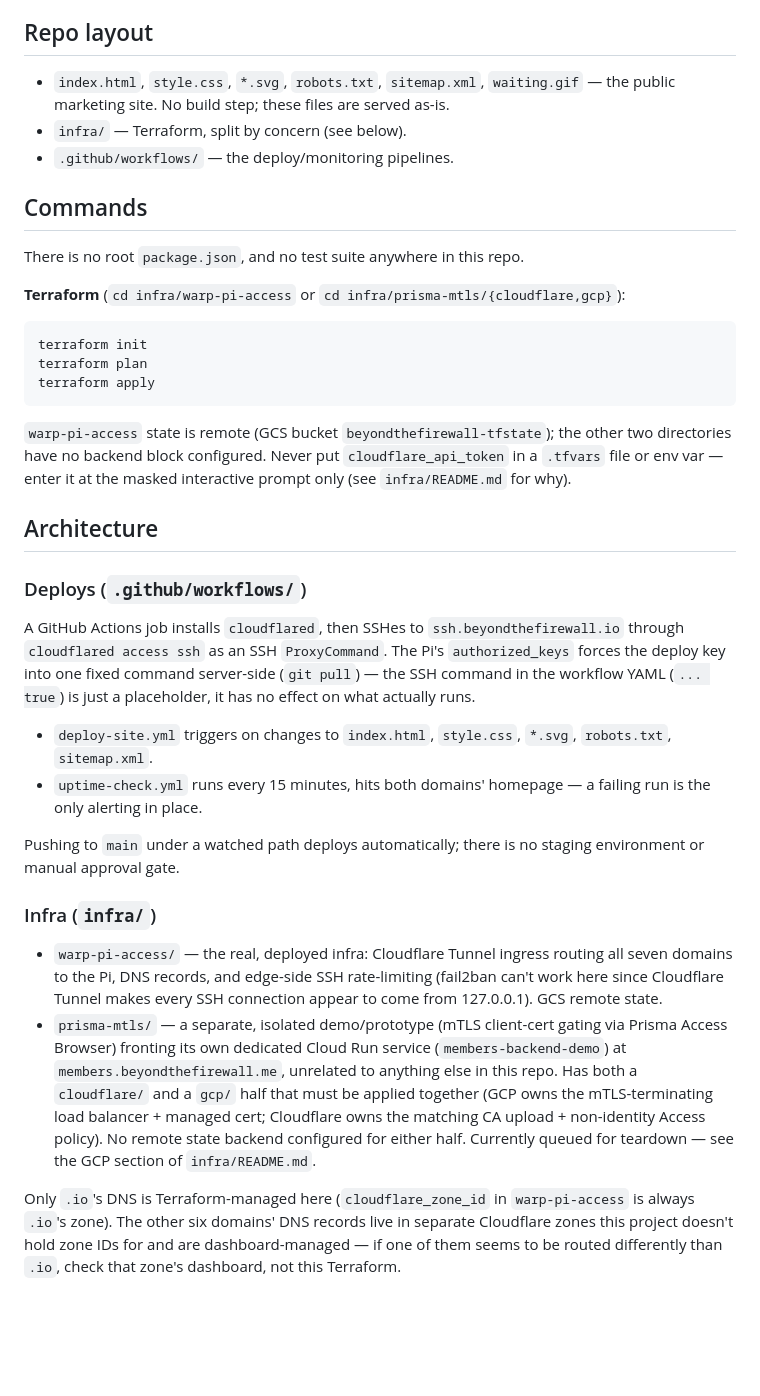
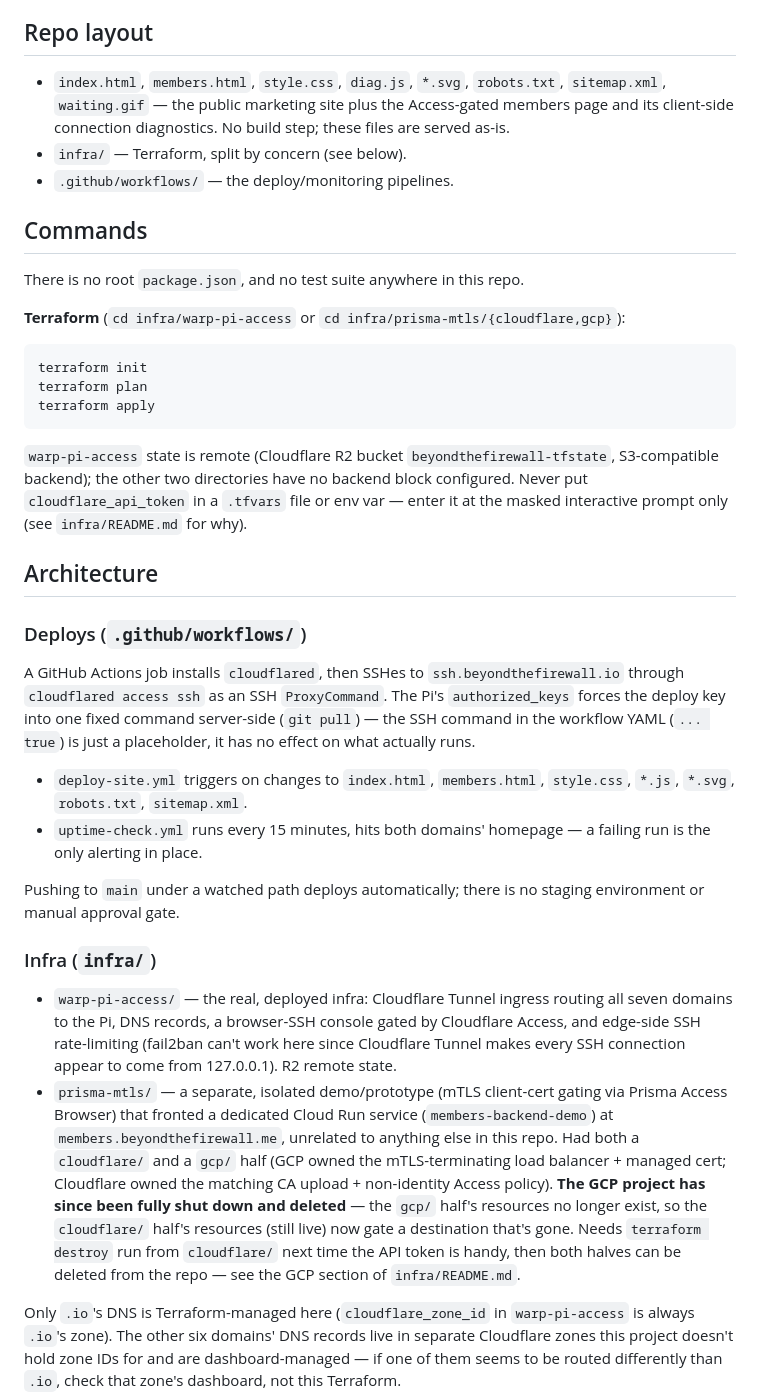
Before and after one commit to stewart-btfw/beyondthefirewall, a Markdown page: CLAUDE.md, the part around the change. GitHub-like rendering; blank space fills up the shorter version.

````diff
--- a/CLAUDE.md
+++ b/CLAUDE.md
@@ -22,8 +22,10 @@ current by whoever maintains this repo.
 
 ## Repo layout
 
-- `index.html`, `style.css`, `*.svg`, `robots.txt`, `sitemap.xml`, `waiting.gif`
-  — the public marketing site. No build step; these files are served as-is.
+- `index.html`, `members.html`, `style.css`, `diag.js`, `*.svg`, `robots.txt`,
+  `sitemap.xml`, `waiting.gif` — the public marketing site plus the
+  Access-gated members page and its client-side connection diagnostics. No
+  build step; these files are served as-is.
 - `infra/` — Terraform, split by concern (see below).
 - `.github/workflows/` — the deploy/monitoring pipelines.
 
@@ -37,8 +39,9 @@ terraform init
 terraform plan
 terraform apply
 ```
-`warp-pi-access` state is remote (GCS bucket `beyondthefirewall-tfstate`);
-the other two directories have no backend block configured. Never put
+`warp-pi-access` state is remote (Cloudflare R2 bucket
+`beyondthefirewall-tfstate`, S3-compatible backend); the other two
+directories have no backend block configured. Never put
 `cloudflare_api_token` in a `.tfvars` file or env var — enter it at the
 masked interactive prompt only (see `infra/README.md` for why).
 
@@ -53,8 +56,8 @@ fixed command server-side (`git pull`) — the SSH command in the workflow
 YAML (`... true`) is just a placeholder, it has no effect on what actually
 runs.
 
-- `deploy-site.yml` triggers on changes to `index.html`, `style.css`, `*.svg`,
-  `robots.txt`, `sitemap.xml`.
+- `deploy-site.yml` triggers on changes to `index.html`, `members.html`,
+  `style.css`, `*.js`, `*.svg`, `robots.txt`, `sitemap.xml`.
 - `uptime-check.yml` runs every 15 minutes, hits both domains' homepage —
   a failing run is the only alerting in place.
 
@@ -64,18 +67,22 @@ staging environment or manual approval gate.
 ### Infra (`infra/`)
 
 - `warp-pi-access/` — the real, deployed infra: Cloudflare Tunnel ingress
-  routing all seven domains to the Pi, DNS records, and edge-side SSH
-  rate-limiting (fail2ban can't work here since Cloudflare Tunnel makes
-  every SSH connection appear to come from 127.0.0.1). GCS remote state.
+  routing all seven domains to the Pi, DNS records, a browser-SSH console
+  gated by Cloudflare Access, and edge-side SSH rate-limiting (fail2ban
+  can't work here since Cloudflare Tunnel makes every SSH connection
+  appear to come from 127.0.0.1). R2 remote state.
 - `prisma-mtls/` — a separate, isolated demo/prototype (mTLS client-cert
-  gating via Prisma Access Browser) fronting its own dedicated Cloud Run
+  gating via Prisma Access Browser) that fronted a dedicated Cloud Run
   service (`members-backend-demo`) at `members.beyondthefirewall.me`,
-  unrelated to anything else in this repo. Has both a `cloudflare/` and a
-  `gcp/` half that must be applied together (GCP owns the mTLS-terminating
-  load balancer + managed cert; Cloudflare owns the matching CA upload +
-  non-identity Access policy). No remote state backend configured for
-  either half. Currently queued for teardown — see the GCP section of
-  `infra/README.md`.
+  unrelated to anything else in this repo. Had both a `cloudflare/` and a
+  `gcp/` half (GCP owned the mTLS-terminating load balancer + managed
+  cert; Cloudflare owned the matching CA upload + non-identity Access
+  policy). **The GCP project has since been fully shut down and
+  deleted** — the `gcp/` half's resources no longer exist, so the
+  `cloudflare/` half's resources (still live) now gate a destination
+  that's gone. Needs `terraform destroy` run from `cloudflare/` next time
+  the API token is handy, then both halves can be deleted from the repo —
+  see the GCP section of `infra/README.md`.
 
 Only `.io`'s DNS is Terraform-managed here (`cloudflare_zone_id` in
 `warp-pi-access` is always `.io`'s zone). The other six domains' DNS records
````
Also changed, not shown: infra/README.md (+28 -15 lines).
